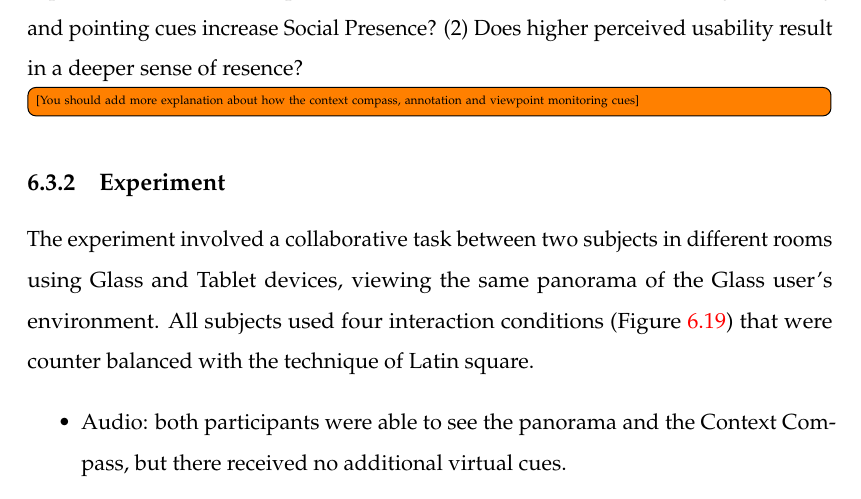
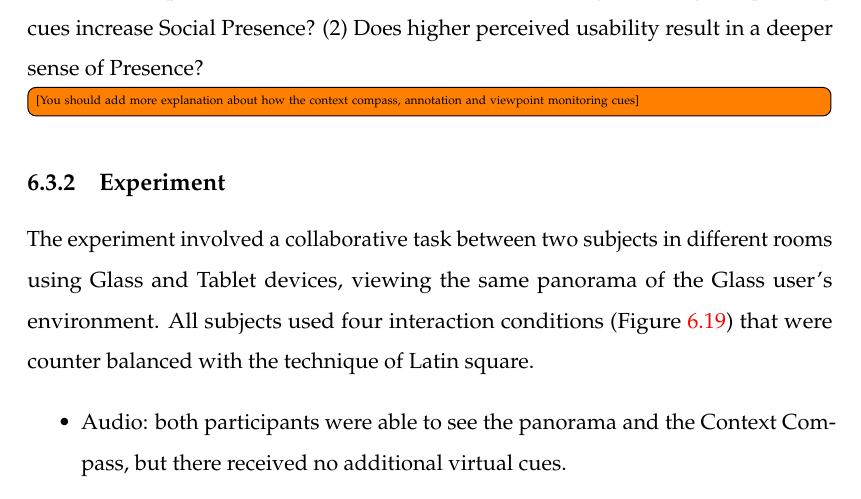
Before and after one commit to an83/Alaeddin-s-Thesis, a LaTeX thesis (main.tex, which reads Chapters/63-pano.tex): part of page 124 of 137, cut so that both start at the same text. Compiled offline with pdfLaTeX.

Commit message:
Update on Overleaf.

```diff
--- a/Chapters/63-pano.tex
+++ b/Chapters/63-pano.tex
@@ -17,7 +17,7 @@ Camera-equipped mobile devices provide a quick way of capturing and sharing expe
 
 \subsection{Prototype Development}
 
-In order to explore the concept of social panoramas, we developed a prototype that allowed a user with Google Glass to collaborate with a user on a tablet, both viewing and interacting with the same panorama via a WiFi network. A Context Compass interface \cite{Suomela2000} (Figure \ref{fig:ismar14:context-compass}) was implemented to provide awareness of the remote user's viewpoint. The prototype was developed using Processing \footnote{http://www.processing.org/} with the Ketai library for sensor support \footnote{https://code.google.com/p/ketai/} and the oscP5 networking library \footnote{http://www.sojamo.de/libraries/oscP5/}. The panorama was mapped onto a cylinder, viewed by the user rotating the tablet or their head with Glass. Using this prototype, we conducted a within-subjectw experiment to compare if interaction possibilities such as drawing and pointing within a panorama can increase Social Presence, or “the sense of togetherness” \cite{Basdogan2001}. This experiment addresses the questions: (1) Can increased interaction through drawing and pointing cues increase Social Presence? (2) Does higher perceived usability result in a deeper sense of resence?
+In order to explore the concept of social panoramas, we developed a prototype that allowed a user with Google Glass to collaborate with a user on a tablet, both viewing and interacting with the same panorama via a WiFi network. A Context Compass interface \cite{Suomela2000} (Figure \ref{fig:ismar14:context-compass}) was implemented to provide awareness of the remote user's viewpoint. The prototype was developed using Processing \footnote{http://www.processing.org/} with the Ketai library for sensor support \footnote{https://code.google.com/p/ketai/} and the oscP5 networking library \footnote{http://www.sojamo.de/libraries/oscP5/}. The panorama was mapped onto a cylinder, viewed by the user rotating the tablet or their head with Glass. Using this prototype, we conducted a within-subjectw experiment to compare if interaction possibilities such as drawing and pointing within a panorama can increase Social Presence, or "\textit{the sense of togetherness}" \cite{Basdogan2001}. This experiment addresses the questions: (1) Can increased interaction through drawing and pointing cues increase Social Presence? (2) Does higher perceived usability result in a deeper sense of Presence?
 
 \begin{figure}[ht]
 	\centering
```
